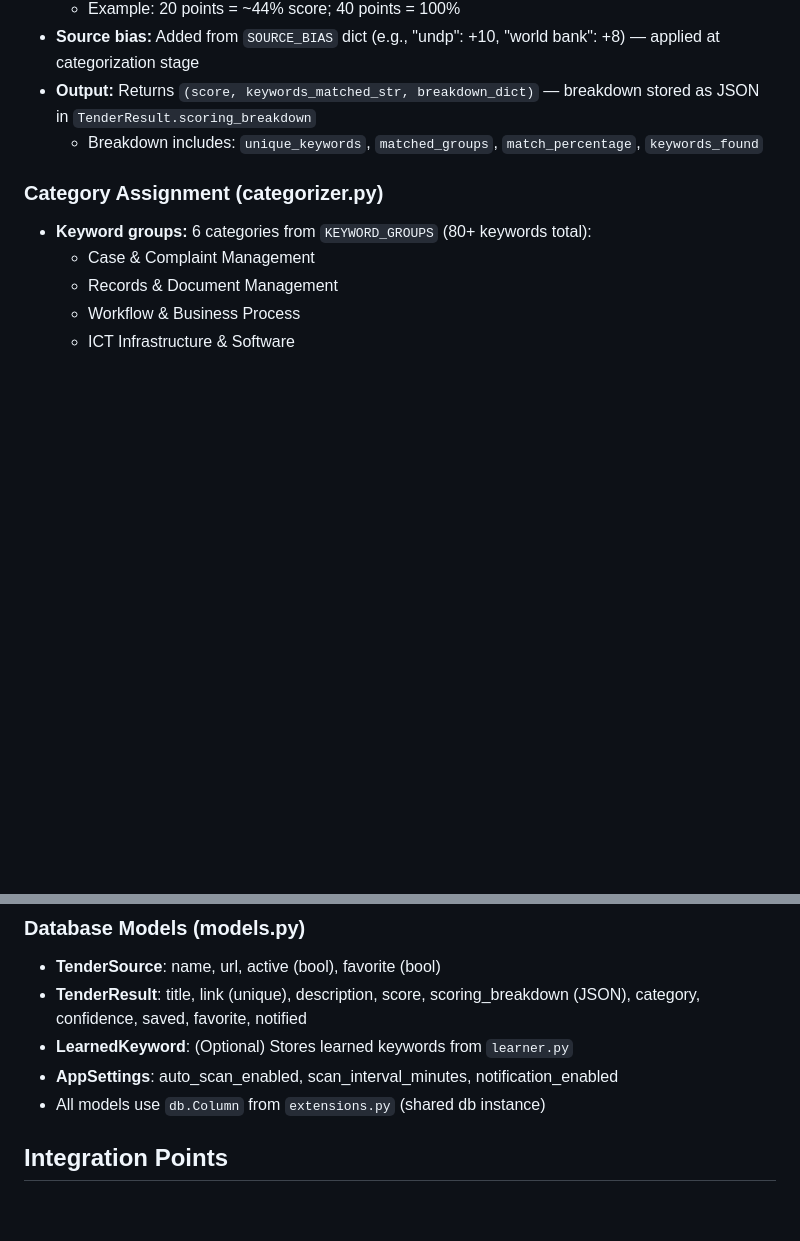
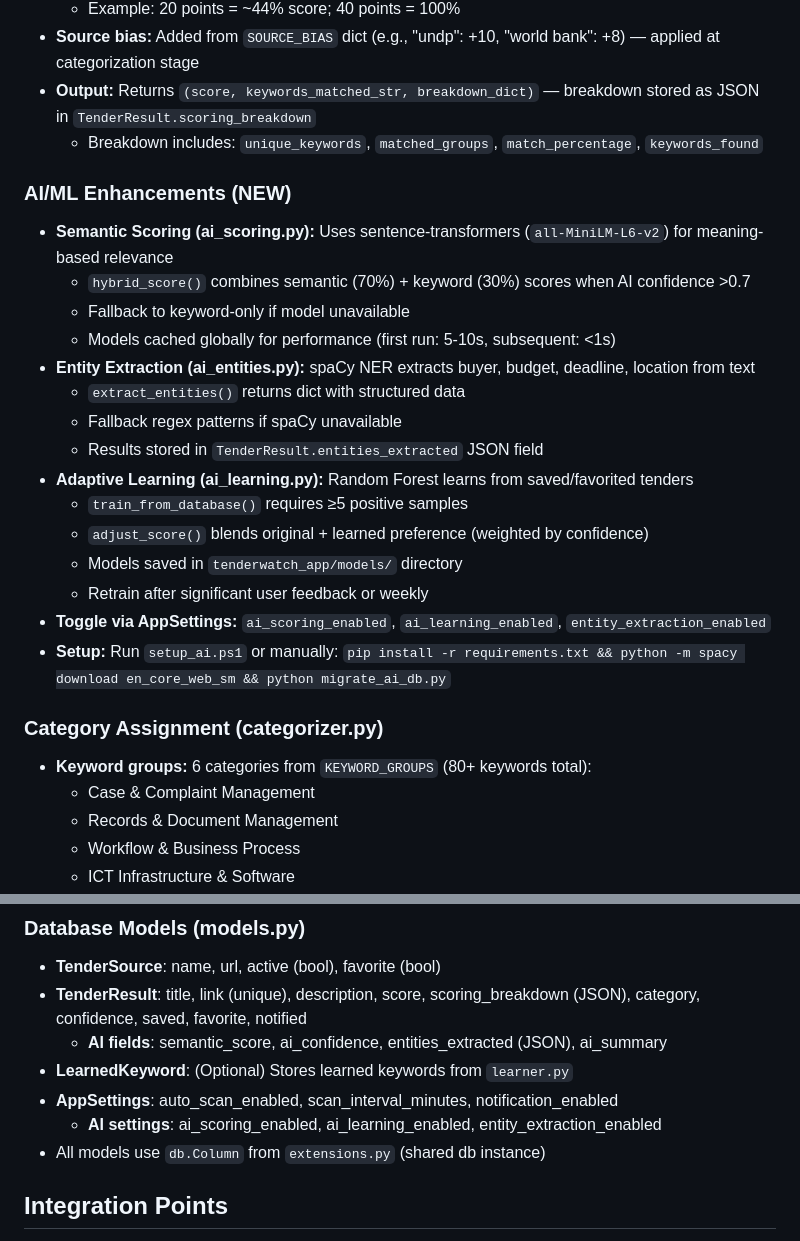
Before and after one commit to bryanmunene/cbrain-tenderwatch, a Markdown page: .github/copilot-instructions.md, 2 parts joined by grey strips. Drawn GitHub-style; blank space fills up the shorter version.

Commit message:
Update copilot instructions with AI/ML features

```diff
--- a/.github/copilot-instructions.md
+++ b/.github/copilot-instructions.md
@@ -103,6 +103,23 @@ This applies to: `init_sources.py`, `migrate_db.py`, Flask shell, Streamlit DB q
 - **Output:** Returns `(score, keywords_matched_str, breakdown_dict)` — breakdown stored as JSON in `TenderResult.scoring_breakdown`
   - Breakdown includes: `unique_keywords`, `matched_groups`, `match_percentage`, `keywords_found`
 
+### AI/ML Enhancements (NEW)
+- **Semantic Scoring (ai_scoring.py):** Uses sentence-transformers (`all-MiniLM-L6-v2`) for meaning-based relevance
+  - `hybrid_score()` combines semantic (70%) + keyword (30%) scores when AI confidence >0.7
+  - Fallback to keyword-only if model unavailable
+  - Models cached globally for performance (first run: 5-10s, subsequent: <1s)
+- **Entity Extraction (ai_entities.py):** spaCy NER extracts buyer, budget, deadline, location from text
+  - `extract_entities()` returns dict with structured data
+  - Fallback regex patterns if spaCy unavailable
+  - Results stored in `TenderResult.entities_extracted` JSON field
+- **Adaptive Learning (ai_learning.py):** Random Forest learns from saved/favorited tenders
+  - `train_from_database()` requires ≥5 positive samples
+  - `adjust_score()` blends original + learned preference (weighted by confidence)
+  - Models saved in `tenderwatch_app/models/` directory
+  - Retrain after significant user feedback or weekly
+- **Toggle via AppSettings:** `ai_scoring_enabled`, `ai_learning_enabled`, `entity_extraction_enabled`
+- **Setup:** Run `setup_ai.ps1` or manually: `pip install -r requirements.txt && python -m spacy download en_core_web_sm && python migrate_ai_db.py`
+
 ### Category Assignment (categorizer.py)
 - **Keyword groups:** 6 categories from `KEYWORD_GROUPS` (80+ keywords total):
   - Case & Complaint Management
@@ -139,8 +156,10 @@ All routes use Flask Blueprint `main` (registered in `__init__.py`):
 ### Database Models (models.py)
 - **TenderSource**: name, url, active (bool), favorite (bool)
 - **TenderResult**: title, link (unique), description, score, scoring_breakdown (JSON), category, confidence, saved, favorite, notified
+  - **AI fields**: semantic_score, ai_confidence, entities_extracted (JSON), ai_summary
 - **LearnedKeyword**: (Optional) Stores learned keywords from `learner.py`
 - **AppSettings**: auto_scan_enabled, scan_interval_minutes, notification_enabled
+  - **AI settings**: ai_scoring_enabled, ai_learning_enabled, entity_extraction_enabled
 - All models use `db.Column` from `extensions.py` (shared db instance)
 
 ## Integration Points
```
